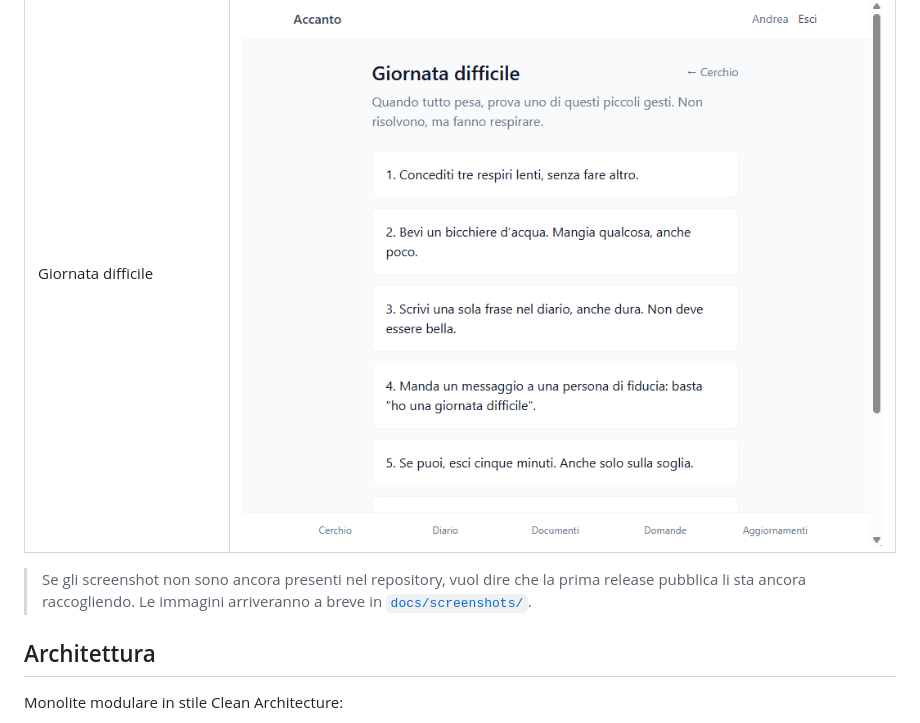
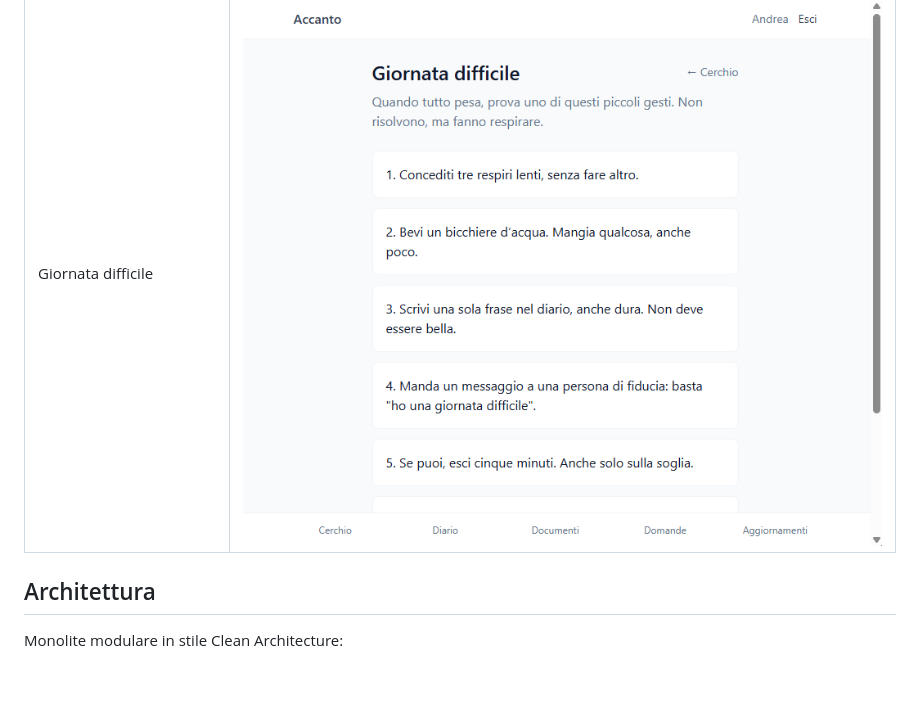
Before and after one commit to AndreaPrestia/Accanto, a Markdown page: README.md, the part around the change. Rendered like a GitHub page; blank space fills up the shorter version.

Commit message:
docs(release): note v0.1.0, rimuove placeholder screenshot

```diff
--- a/README.md
+++ b/README.md
@@ -57,8 +57,6 @@ Gli screenshot dell'interfaccia sono raccolti in [`docs/screenshots/`](docs/scre
 | Domande per il medico | ![Domande](docs/screenshots/05-doctor-questions.png) |
 | Aggiornamenti per gli altri | ![Aggiornamenti](docs/screenshots/06-shared-updates.png) |
 | Giornata difficile | ![Giornata difficile](docs/screenshots/07-difficult-day.png) |
-
-> Se gli screenshot non sono ancora presenti nel repository, vuol dire che la prima release pubblica li sta ancora raccogliendo. Le immagini arriveranno a breve in [`docs/screenshots/`](docs/screenshots/).
 
 ## Architettura
 
```
Also changed, not shown: .github/RELEASE_NOTES_v0.1.0.md (added, +49 -0 lines).
